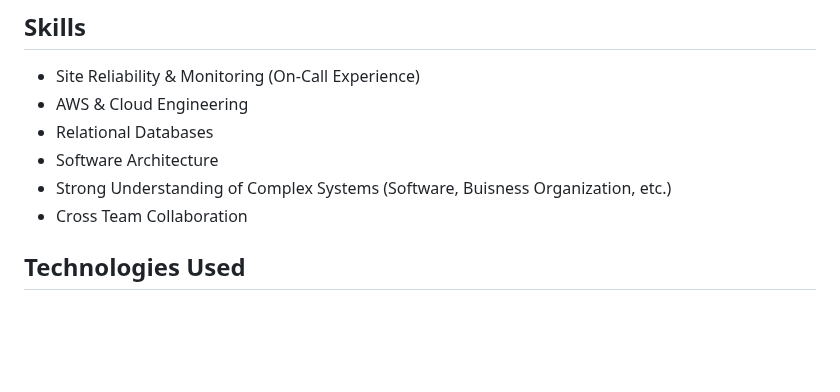
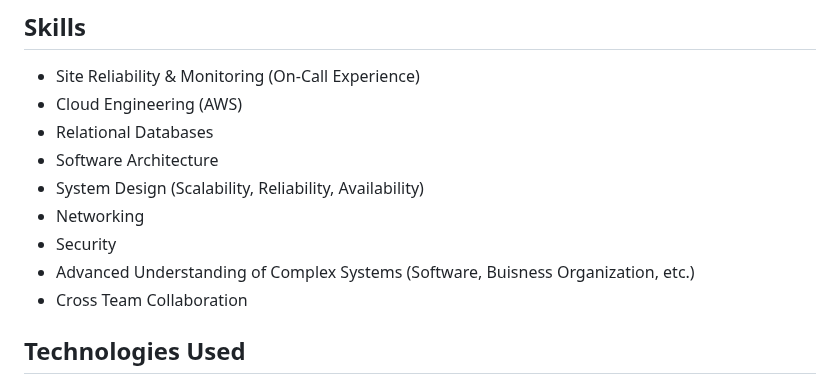
Before and after one commit to tadiusfrank2001/Managing_Complex_Cloud_Systems_CS181Y, a Markdown page: README.md, the part around the change. Drawn GitHub-style; blank space fills up the shorter version.

```diff
--- a/README.md
+++ b/README.md
@@ -10,10 +10,13 @@
 
 ## Skills
 + Site Reliability & Monitoring (On-Call Experience)
-+ AWS & Cloud Engineering
++ Cloud Engineering (AWS)
 + Relational Databases
 + Software Architecture
-+ Strong Understanding of Complex Systems (Software, Buisness Organization, etc.)
++ System Design (Scalability, Reliability, Availability)
++ Networking
++ Security
++ Advanced Understanding of Complex Systems (Software, Buisness Organization, etc.)
 + Cross Team Collaboration
 
 ## Technologies Used
```
